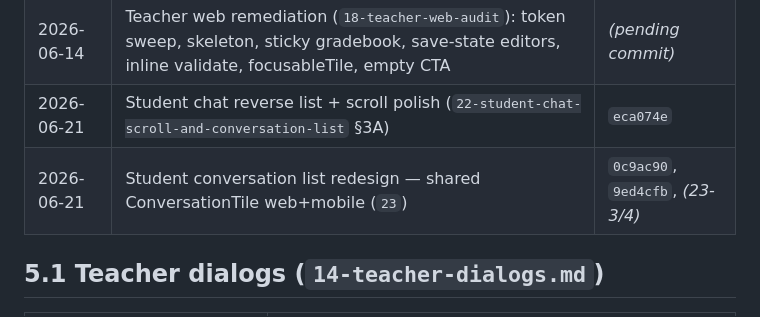
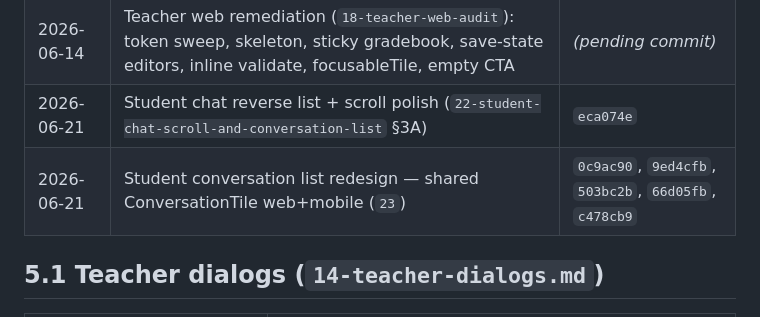
Before and after one commit to phanduy2004/english_for_community, a Markdown page: docs/ui-ux-system/11-implementation-mapping.md, the part around the change. GitHub-like rendering.

Commit message:
docs: complete migration log hashes for spec 23

```diff
--- a/docs/ui-ux-system/11-implementation-mapping.md
+++ b/docs/ui-ux-system/11-implementation-mapping.md
@@ -173,7 +173,7 @@ abstract final class AppMotion {
 | 2026-05-16 | Khởi tạo bộ doc UI/UX mới (mobile + web split) | _(this PR)_ |
 | 2026-06-14 | Teacher web remediation (`18-teacher-web-audit`): token sweep, skeleton, sticky gradebook, save-state editors, inline validate, focusableTile, empty CTA | _(pending commit)_ |
 | 2026-06-21 | Student chat reverse list + scroll polish (`22-student-chat-scroll-and-conversation-list` §3A) | `eca074e` |
-| 2026-06-21 | Student conversation list redesign — shared ConversationTile web+mobile (`23`) | `0c9ac90`, `9ed4cfb`, _(23-3/4)_ |
+| 2026-06-21 | Student conversation list redesign — shared ConversationTile web+mobile (`23`) | `0c9ac90`, `9ed4cfb`, `503bc2b`, `66d05fb`, `c478cb9` |
 
 ## 5.1 Teacher dialogs (`14-teacher-dialogs.md`)
 
```
